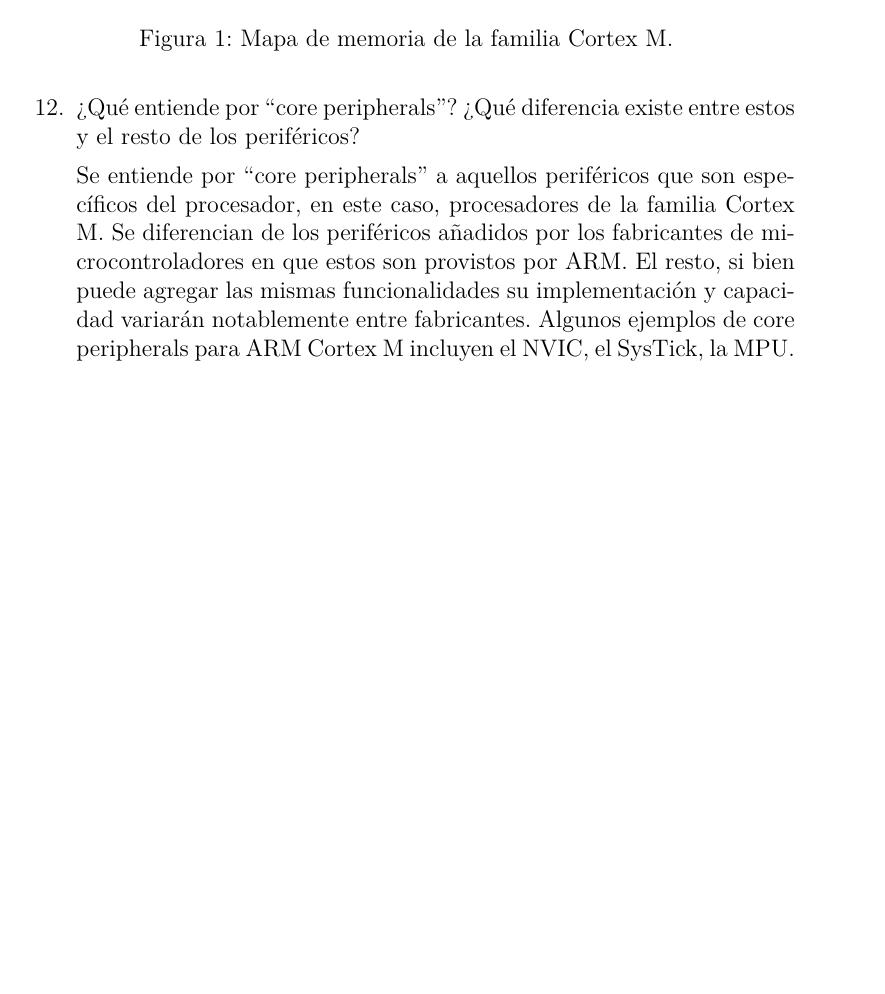
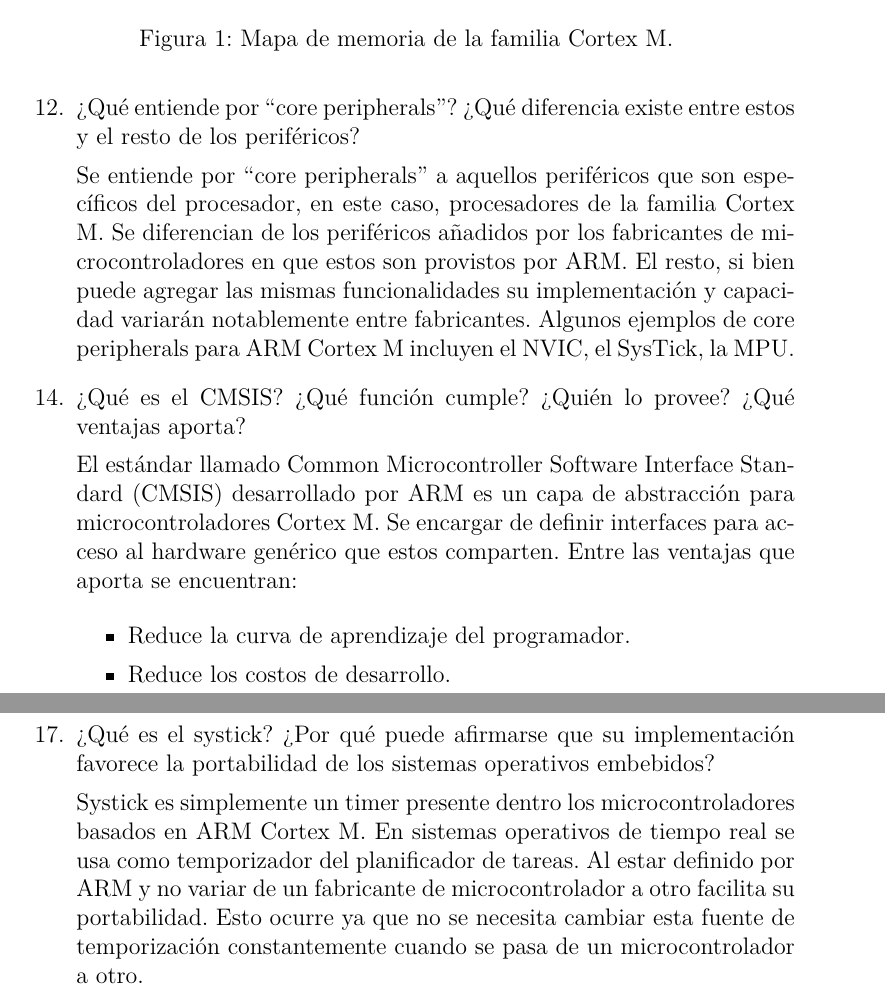
Before and after one commit to gtalocchino/Arquitectura-de-Microprocesadores, a LaTeX document (Preguntas orientadoras/main.tex): part of page 3 of 3 before the commit and two parts of pages 3 and 4 of 4 after it, the two joined at a grey line, cut so that both start at the same text, the shorter picture padded with empty space. Compiled offline with pdfLaTeX.

Commit message:
Se agregran respuestas de preguntas 14 y 17

```diff
--- a/Preguntas orientadoras/main.tex
+++ b/Preguntas orientadoras/main.tex
@@ -103,6 +103,29 @@
     por ARM. El resto, si bien puede agregar las mismas funcionalidades su implementación y capacidad
     variarán notablemente entre fabricantes. Algunos ejemplos de core peripherals para ARM Cortex M
     incluyen el NVIC, el SysTick, la MPU.
+
+    \setItemnumber{14}
+    \item ¿Qué es el CMSIS? ¿Qué función cumple? ¿Quién lo provee? ¿Qué ventajas aporta?
+
+    El estándar llamado Common Microcontroller Software Interface Standard (CMSIS) desarrollado por
+    ARM es un capa de abstracción para microcontroladores Cortex M. Se encargar de definir interfaces
+    para acceso al hardware genérico que estos comparten. Entre las ventajas que aporta se encuentran:
+
+    \begin{itemize}
+        \item Reduce la curva de aprendizaje del programador.
+        \item Reduce los costos de desarrollo.
+    \end{itemize}
+
+    \setItemnumber{17}
+    \item ¿Qué es el systick? ¿Por qué puede afirmarse que su implementación favorece la portabilidad
+    de los sistemas operativos embebidos?
+
+    Systick es simplemente un timer presente dentro los microcontroladores basados en ARM Cortex M.
+    En sistemas operativos de tiempo real se usa como temporizador del planificador de tareas. Al estar
+    definido por ARM y no variar de un fabricante de microcontrolador a otro facilita
+    su portabilidad. Esto ocurre ya que no se necesita cambiar esta fuente de temporización
+    constantemente cuando se pasa de un microcontrolador a otro.
+
 \end{enumerate}
 
 \end{document}
```
Also changed, not shown: Preguntas orientadoras/Preguntas orientadoras.pdf.
